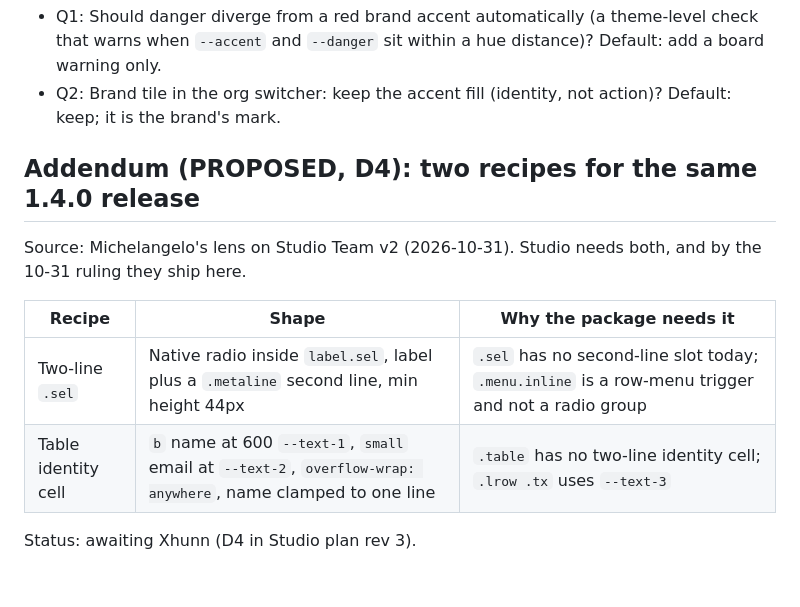
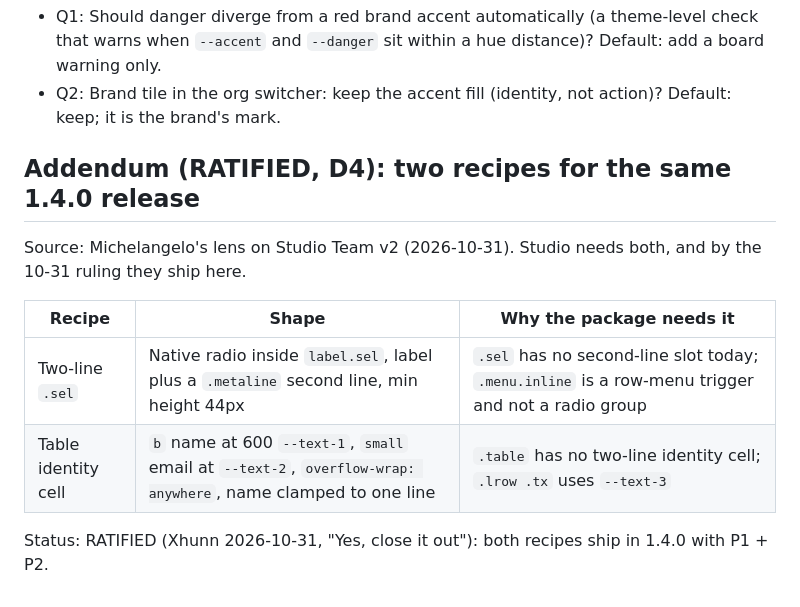
Before and after one commit to VERSEVA/design, a Markdown page: docs/proposals/2026-10-31-accent-budget.md, the part around the change. GitHub-like rendering.

Commit message:
D4 ratified: two-line .sel and table identity cell join 1.4.0
Co-Authored-By: Claude Opus 5.5 <noreply@anthropic.com>

```diff
--- a/docs/proposals/2026-10-31-accent-budget.md
+++ b/docs/proposals/2026-10-31-accent-budget.md
@@ -64,7 +64,7 @@ is a colored outer glow on the active nav item and tab.
   `--danger` sit within a hue distance)? Default: add a board warning only.
 - Q2: Brand tile in the org switcher: keep the accent fill (identity, not action)? Default: keep; it is the brand's mark.
 
-## Addendum (PROPOSED, D4): two recipes for the same 1.4.0 release
+## Addendum (RATIFIED, D4): two recipes for the same 1.4.0 release
 
 Source: Michelangelo's lens on Studio Team v2 (2026-10-31). Studio needs both, and by the 10-31 ruling they ship here.
 
@@ -73,4 +73,4 @@ Source: Michelangelo's lens on Studio Team v2 (2026-10-31). Studio needs both, a
 | Two-line `.sel` | Native radio inside `label.sel`, label plus a `.metaline` second line, min height 44px | `.sel` has no second-line slot today; `.menu.inline` is a row-menu trigger and not a radio group |
 | Table identity cell | `b` name at 600 `--text-1`, `small` email at `--text-2`, `overflow-wrap: anywhere`, name clamped to one line | `.table` has no two-line identity cell; `.lrow .tx` uses `--text-3` |
 
-Status: awaiting Xhunn (D4 in Studio plan rev 3).
+Status: RATIFIED (Xhunn 2026-10-31, "Yes, close it out"): both recipes ship in 1.4.0 with P1 + P2.
```
